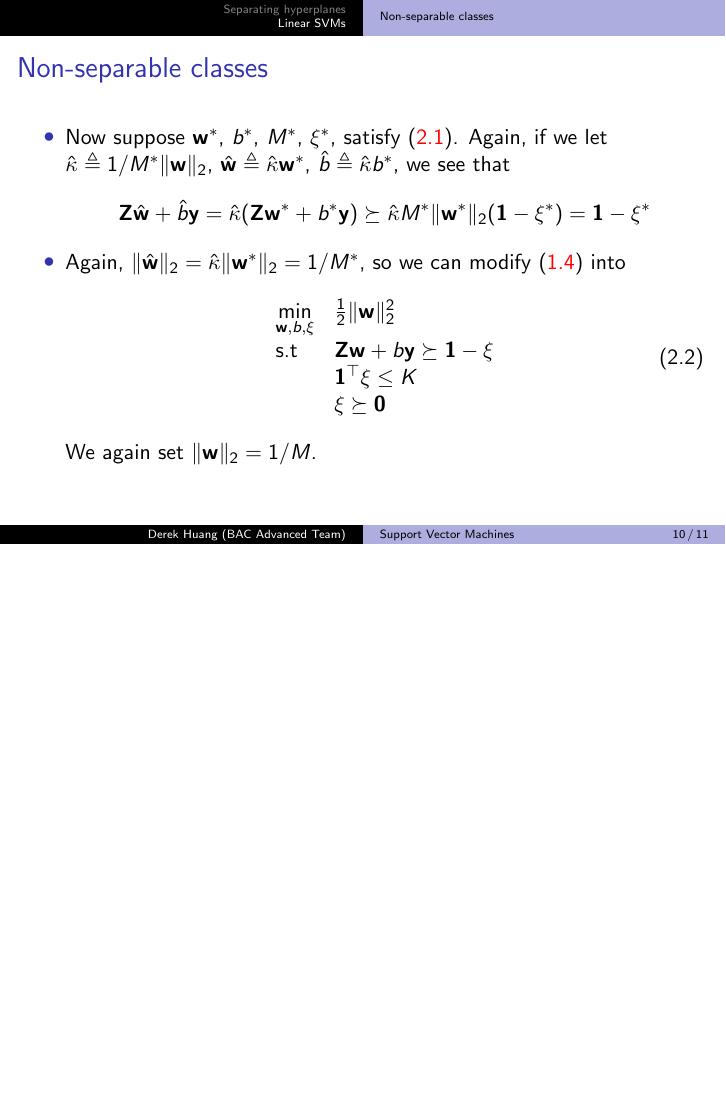
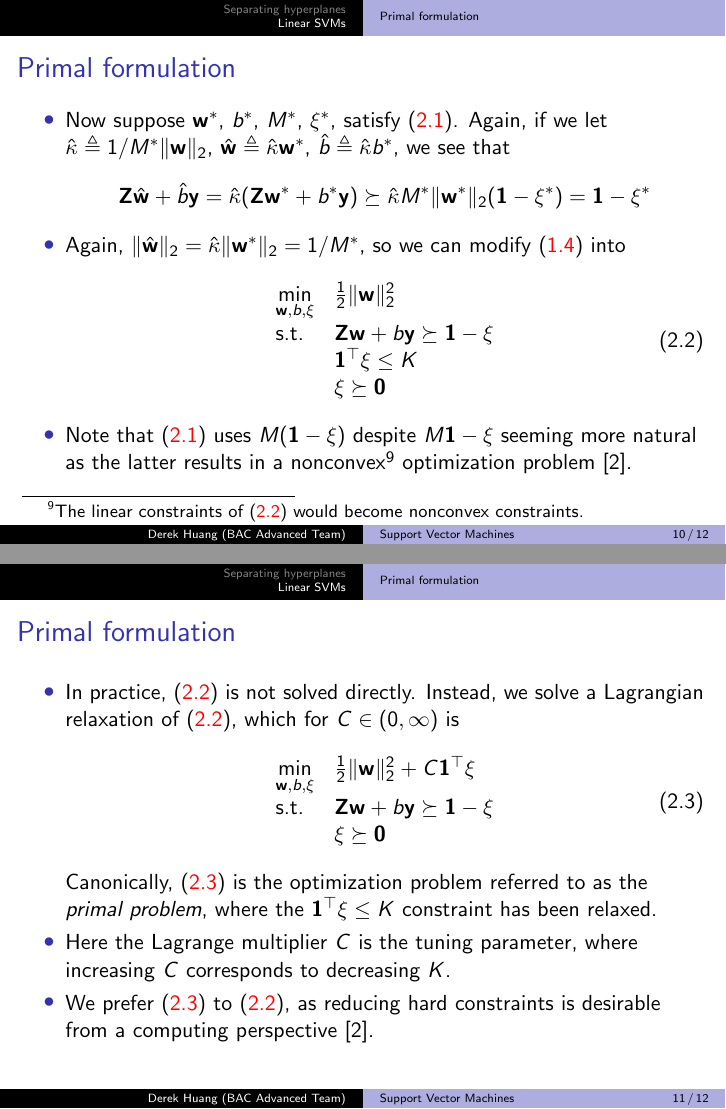
Before and after one commit to phetdam/bac-advanced-ml, LaTeX slides (lessons/lecture_08/lecture_08.tex): page 10 of 11 before the commit and pages 10 and 11 of 12 after it, the two joined at a grey line, the shorter picture padded with empty space. Compiled offline with pdfLaTeX.

Commit message:
lecture_08.tex: finish primal formulation section

```diff
--- a/lessons/lecture_08/lecture_08.tex
+++ b/lessons/lecture_08/lecture_08.tex
@@ -308,9 +308,9 @@
 
 \section{Linear SVMs}
 
-\subsection{Non-separable classes}
+\subsection{Primal formulation}
 
-\begin{frame}{Non-separable classes}
+\begin{frame}{Primal formulation}
     \begin{itemize}
         \item
         In reality, $ \mathcal{X}_\mathcal{D}^+ $,
@@ -352,7 +352,7 @@
     \end{itemize}
 \end{frame}
 
-\begin{frame}{Non-separable classes}
+\begin{frame}{Primal formulation}
     \begin{itemize}
         \item
         Now suppose $ \mathbf{w}^* $,  $ b^* $, $ M^* $, $ \xi^* $, satisfy
@@ -375,13 +375,50 @@
             \begin{array}{ll}
                 \displaystyle\min_{\mathbf{w}, b, \xi} &
                 \frac{1}{2}\Vert\mathbf{w}\Vert_2^2 \\
-                \text{s.t} &
+                \text{s.t.} &
                 \mathbf{Zw} + b\mathbf{y} \succeq \mathbf{1} - \xi \\
                 & \mathbf{1}^\top\xi \le K \\
                 & \xi \succeq \mathbf{0}
             \end{array}
         \end{equation}
-        We again set $ \Vert\mathbf{w}\Vert_2 = 1 / M $.
+
+        \item
+        Note that (\aref{eq:slack_margin_cons}) uses $ M(\mathbf{1} - \xi) $
+        despite $ M\mathbf{1} - \xi $ seeming more natural as the latter
+        results in a nonconvex\footnote{
+            The linear constraints of (\aref{eq:linear_svc_nonsep}) would
+            become nonconvex constraints.
+        } optimization problem \cite{esl}.
+    \end{itemize}
+\end{frame}
+
+\begin{frame}{Primal formulation}
+    \begin{itemize}
+        \item
+        In practice, (\aref{eq:linear_svc_nonsep}) is not solved
+        directly. Instead, we solve a Lagrangian relaxation of
+        (\aref{eq:linear_svc_nonsep}), which for $ C \in (0, \infty) $ is
+        \begin{equation} \label{eq:linear_svc_primal}
+            \begin{array}{ll}
+                \displaystyle\min_{\mathbf{w}, b, \xi} &
+                \frac{1}{2}\Vert\mathbf{w}\Vert_2^2 + C\mathbf{1}^\top\xi \\
+                \text{s.t.} &
+                \mathbf{Zw} + b\mathbf{y} \succeq \mathbf{1} - \xi \\
+                & \xi \succeq \mathbf{0}
+            \end{array}
+        \end{equation}
+        Canonically, (\aref{eq:linear_svc_primal}) is the optimization
+        problem referred to as the \textit{primal problem}, where the
+        $ \mathbf{1}^\top\xi \le K $ constraint has been relaxed.
+
+        \item
+        Here the Lagrange multiplier $ C $ is the tuning parameter, where
+        increasing $ C $ corresponds to decreasing $ K $.
+
+        \item
+        We prefer (\aref{eq:linear_svc_primal}) to
+        (\aref{eq:linear_svc_nonsep}), as reducing hard constraints is
+        desirable from a computing perspective \cite{esl}.
     \end{itemize}
 \end{frame}
 
```
Also changed, not shown: lessons/lecture_08/lecture_08.tex (2 more changed lines).
